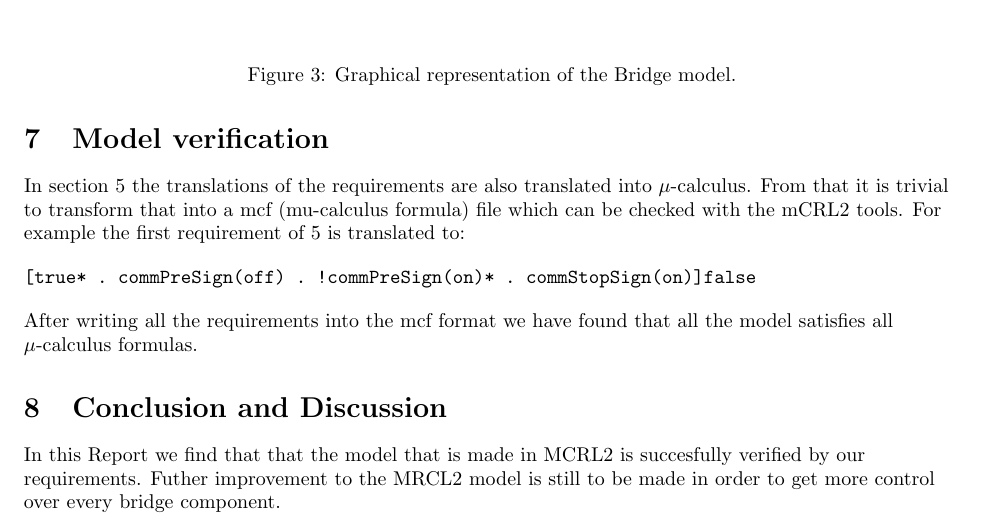
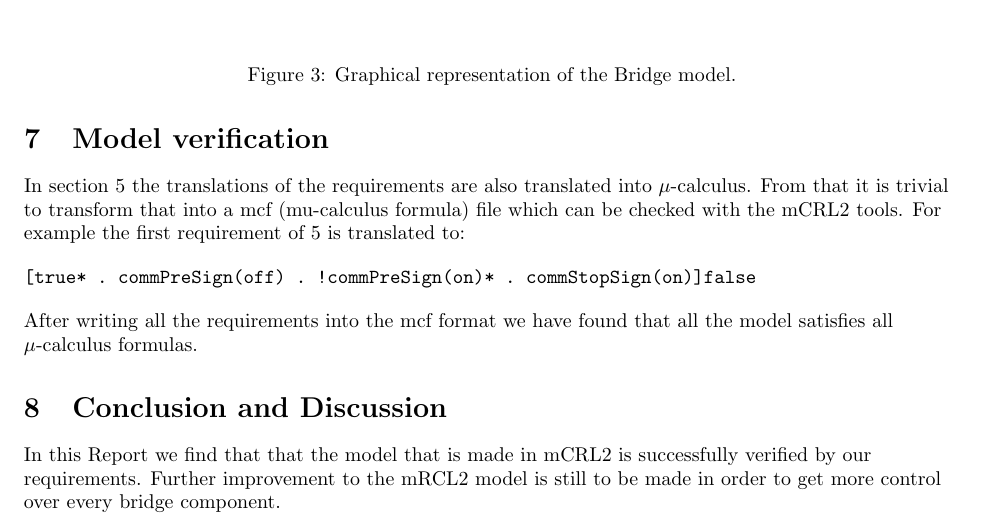
Before and after one commit to aferouge/SV, a LaTeX document (Report_SV.tex, which reads Sections/Conclusion.tex): part of page 13 of 17, cut so that both start at the same text. Compiled offline with pdfLaTeX.

Commit message:
Fix typos in the conclusion

```diff
--- a/Sections/Conclusion.tex
+++ b/Sections/Conclusion.tex
@@ -1,2 +1,3 @@
 \section{Conclusion and Discussion}
-In this Report we find that that the model that is made in MCRL2 is succesfully verified by our requirements. Futher improvement to the MRCL2 model is still to be made in order to get more control over every bridge component.
+
+In this Report we find that that the model that is made in mCRL2 is successfully verified by our requirements. Further improvement to the mRCL2 model is still to be made in order to get more control over every bridge component.
```
